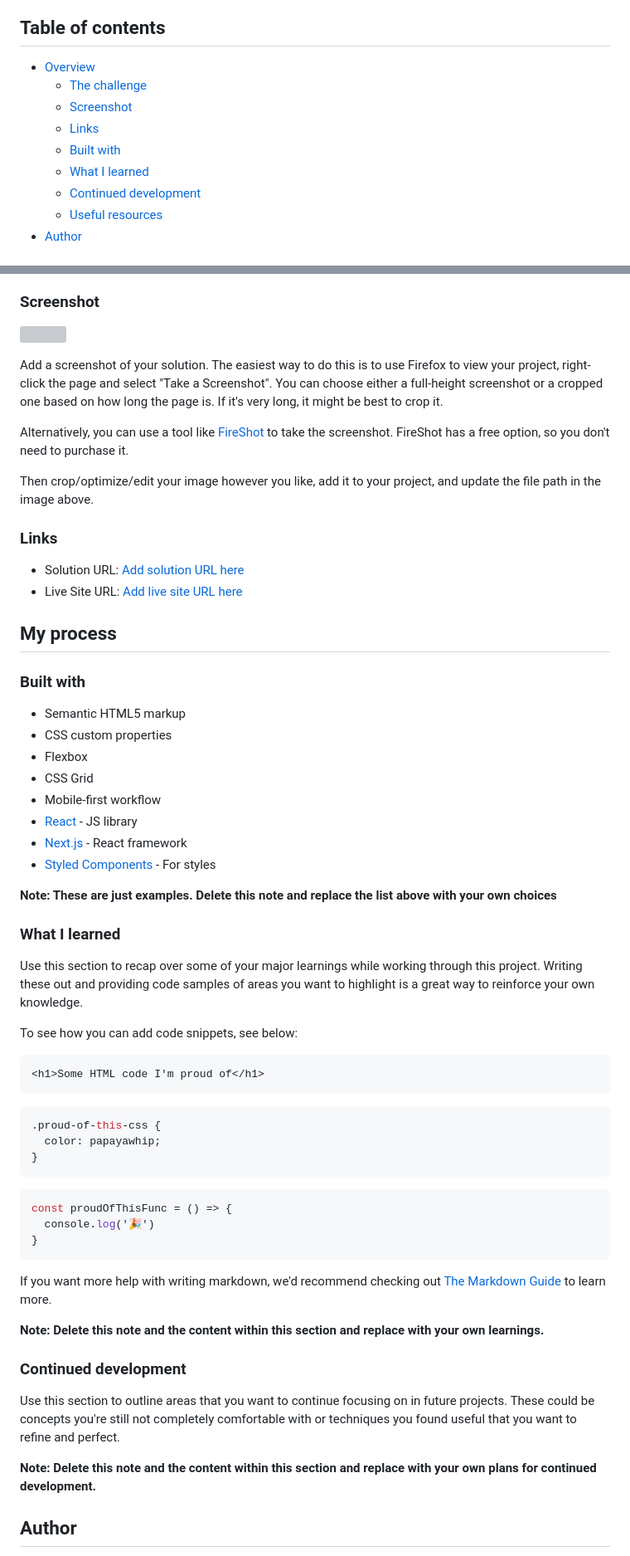
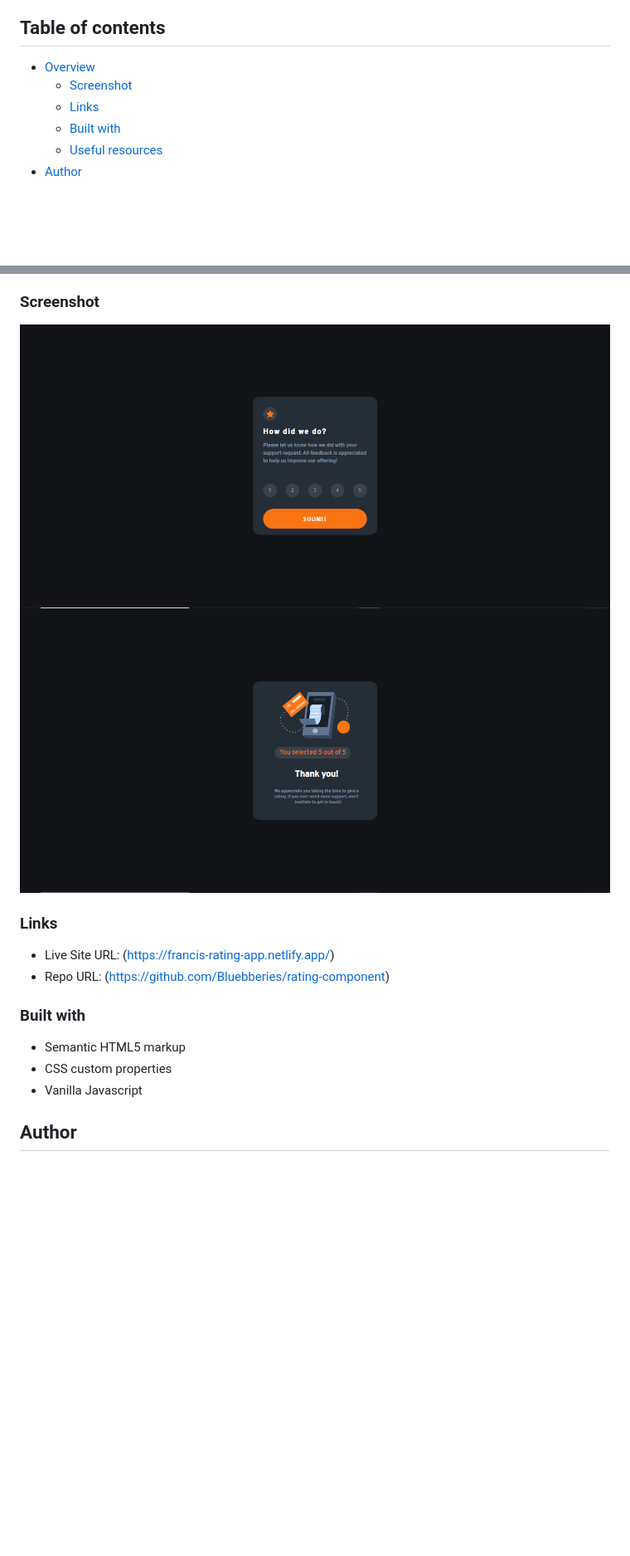
Before and after one commit to Bluebberies/rating-component, a Markdown page: README.md, 2 parts joined by grey strips. Shown: that part at 83% size. Drawn GitHub-style; pictures changed too: images/rating component desktop.png (added), images/rating component thank you.png (added); blank space fills up the shorter version; grey boxes are pictures that could not be loaded.

Commit message:
md

````diff
--- a/README.md
+++ b/README.md
@@ -5,12 +5,9 @@ This is a solution to the [Interactive rating component challenge on Frontend Me
 ## Table of contents
 
 - [Overview](#overview)
-  - [The challenge](#the-challenge)
   - [Screenshot](#screenshot)
   - [Links](#links)
   - [Built with](#built-with)
-  - [What I learned](#what-i-learned)
-  - [Continued development](#continued-development)
   - [Useful resources](#useful-resources)
 - [Author](#author)
 
@@ -27,63 +24,19 @@ Users should be able to:
 
 ### Screenshot
 
-![](./screenshot.jpg)
+![](./images/rating%20component%20desktop.png)
+![](./images/rating%20component%20thank%20you.png)
 
-Add a screenshot of your solution. The easiest way to do this is to use Firefox to view your project, right-click the page and select "Take a Screenshot". You can choose either a full-height screenshot or a cropped one based on how long the page is. If it's very long, it might be best to crop it.
-
-Alternatively, you can use a tool like [FireShot](https://getfireshot.com/) to take the screenshot. FireShot has a free option, so you don't need to purchase it.
-
-Then crop/optimize/edit your image however you like, add it to your project, and update the file path in the image above.
 
 ### Links
-
-- Solution URL: [Add solution URL here](https://your-solution-url.com)
-- Live Site URL: [Add live site URL here](https://your-live-site-url.com)
-
-## My process
+- Live Site URL: (https://francis-rating-app.netlify.app/)
+- Repo URL: (https://github.com/Bluebberies/rating-component)
 
 ### Built with
 
 - Semantic HTML5 markup
 - CSS custom properties
-- Flexbox
-- CSS Grid
-- Mobile-first workflow
-- [React](https://reactjs.org/) - JS library
-- [Next.js](https://nextjs.org/) - React framework
-- [Styled Components](https://styled-components.com/) - For styles
-
-**Note: These are just examples. Delete this note and replace the list above with your own choices**
-
-### What I learned
-
-Use this section to recap over some of your major learnings while working through this project. Writing these out and providing code samples of areas you want to highlight is a great way to reinforce your own knowledge.
-
-To see how you can add code snippets, see below:
-
-```html
-<h1>Some HTML code I'm proud of</h1>
-```
-```css
-.proud-of-this-css {
-  color: papayawhip;
-}
-```
-```js
-const proudOfThisFunc = () => {
-  console.log('🎉')
-}
-```
-
-If you want more help with writing markdown, we'd recommend checking out [The Markdown Guide](https://www.markdownguide.org/) to learn more.
-
-**Note: Delete this note and the content within this section and replace with your own learnings.**
-
-### Continued development
-
-Use this section to outline areas that you want to continue focusing on in future projects. These could be concepts you're still not completely comfortable with or techniques you found useful that you want to refine and perfect.
-
-**Note: Delete this note and the content within this section and replace with your own plans for continued development.**
+- Vanilla Javascript
 
 ## Author
 
````
Also changed, not shown: style-guide.md (deleted, +0 -33 lines), README-template.md (added).
